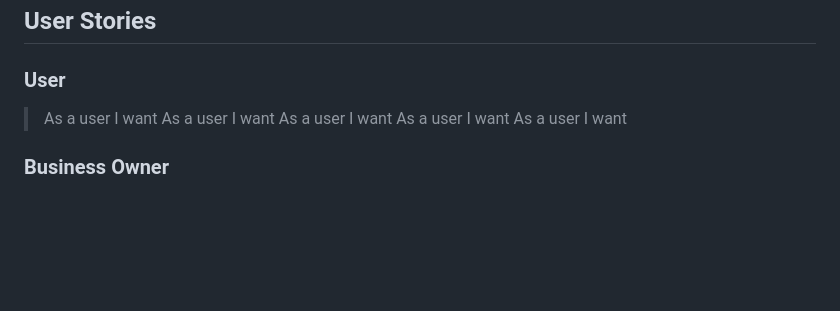
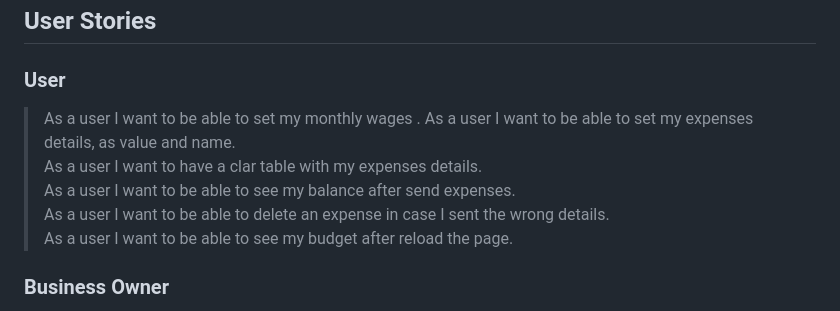
Before and after one commit to Jonatas-01/Budget-Monitoring, a Markdown page: README.md, the part around the change. Rendered like a GitHub page; blank space fills up the shorter version.

Commit message:
docs: add user stories

```diff
--- a/README.md
+++ b/README.md
@@ -9,11 +9,12 @@ The user will be able to identify any problem with your expenses by checking the
 ## User Stories
 
 ### User
-> As a user I want
-> As a user I want
-> As a user I want
-> As a user I want
-> As a user I want
+> As a user I want to be able to set my monthly wages .
+> As a user I want to be able to set my expenses details, as value and name.
+> As a user I want to have a clar table with my expenses details.
+> As a user I want to be able to see my balance after send expenses.
+> As a user I want to be able to delete an expense in case I sent the wrong details.
+> As a user I want to be able to see my budget after reload the page.
 
 ### Business Owner
 >As the site owner I want to
```
